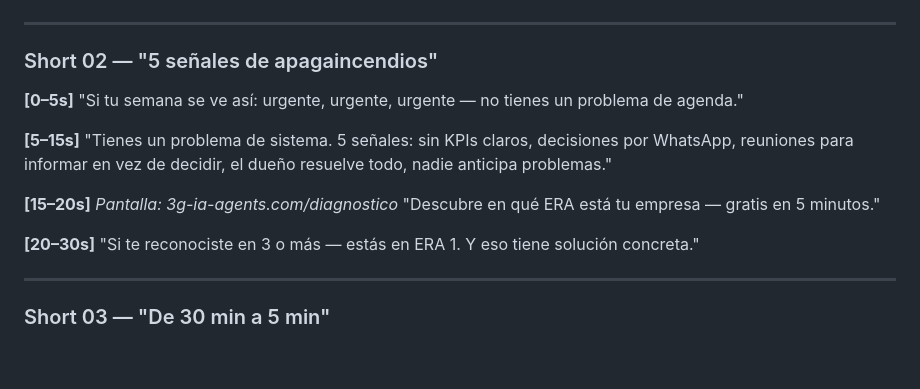
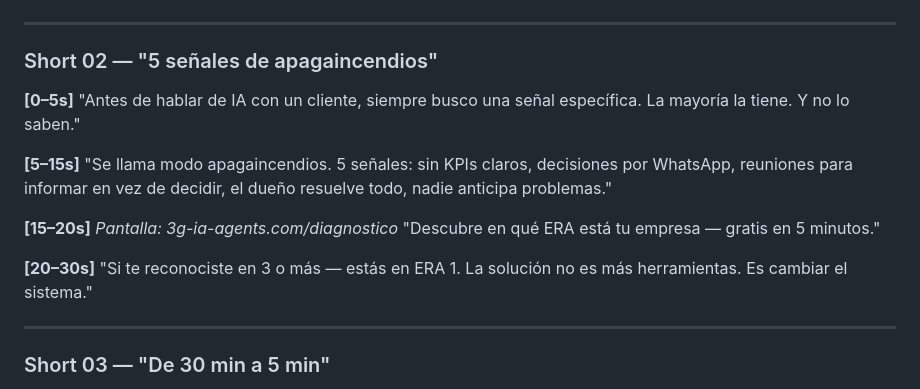
Before and after one commit to ggompertz/3gi-web, a Markdown page: docs/contenido/carruseles.md, the part around the change. Rendered like a GitHub page; blank space fills up the shorter version.

Commit message:
content: actualizar hook Short 02 con nuevo estilo gancho
Co-Authored-By: Claude Sonnet 4.6 <noreply@anthropic.com>

```diff
--- a/docs/contenido/carruseles.md
+++ b/docs/contenido/carruseles.md
@@ -806,10 +806,11 @@ a tomar decisiones con datos reales.
 ### Short 02 — "5 señales de apagaincendios"
 
 **[0–5s]**
-"Si tu semana se ve así: urgente, urgente, urgente — no tienes un problema de agenda."
+"Antes de hablar de IA con un cliente, siempre busco una señal específica.
+La mayoría la tiene. Y no lo saben."
 
 **[5–15s]**
-"Tienes un problema de sistema.
+"Se llama modo apagaincendios.
 5 señales: sin KPIs claros, decisiones por WhatsApp, reuniones para informar en vez de decidir, el dueño resuelve todo, nadie anticipa problemas."
 
 **[15–20s]** *Pantalla: 3g-ia-agents.com/diagnostico*
@@ -817,7 +818,7 @@ a tomar decisiones con datos reales.
 
 **[20–30s]**
 "Si te reconociste en 3 o más — estás en ERA 1.
-Y eso tiene solución concreta."
+La solución no es más herramientas. Es cambiar el sistema."
 
 ---
 
```
